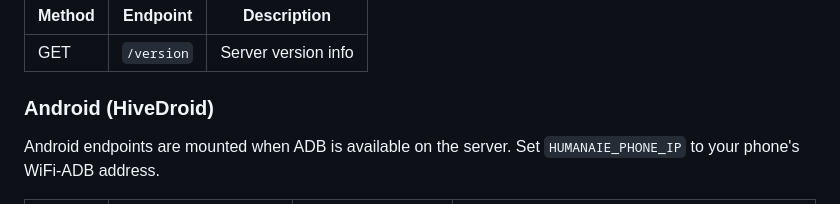
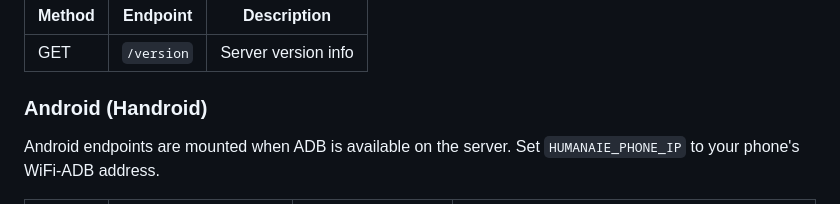
Before and after one commit to datboip/HumanAIE, a Markdown page: README.md, the part around the change. Rendered like a GitHub page.

Commit message:
docs: rename HiveDroid to Handroid (HumanAIE-native branding)

```diff
--- a/README.md
+++ b/README.md
@@ -217,7 +217,7 @@ AI Agent <--> REST API <--> HumanAIE Server <--> Headless Browser
 |--------|----------|-------------|
 | GET | `/version` | Server version info |
 
-### Android (HiveDroid)
+### Android (Handroid)
 
 Android endpoints are mounted when ADB is available on the server. Set `HUMANAIE_PHONE_IP` to your phone's WiFi-ADB address.
 
```
